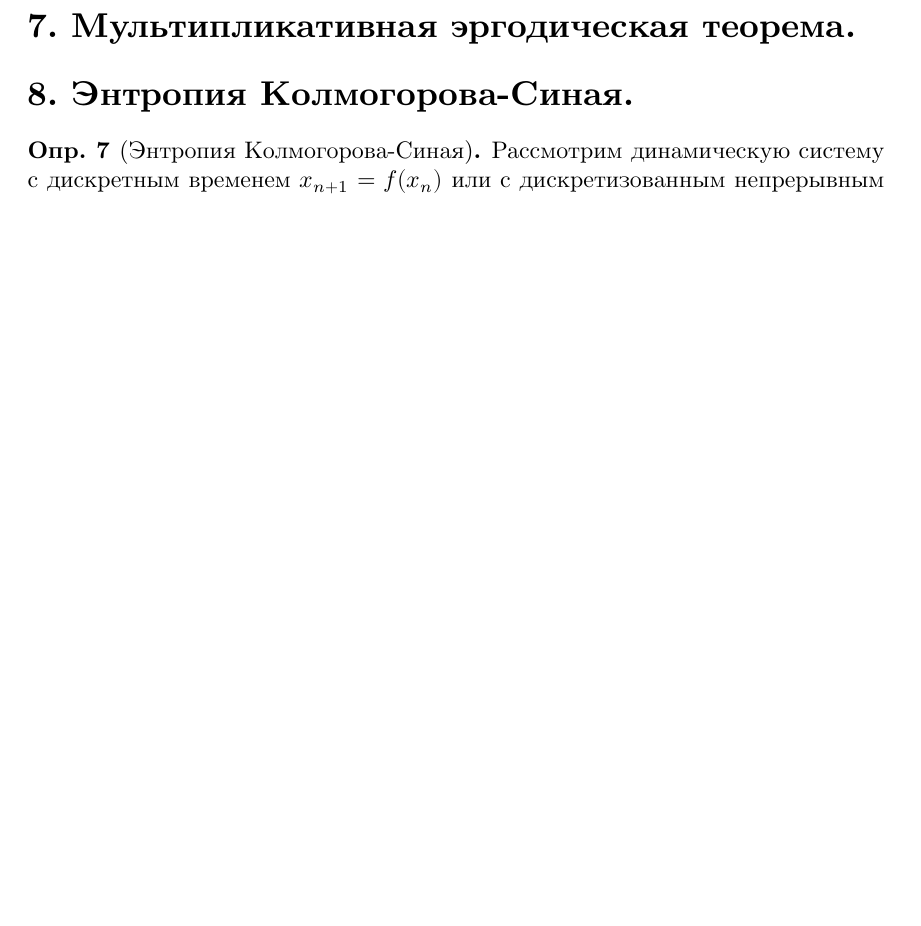
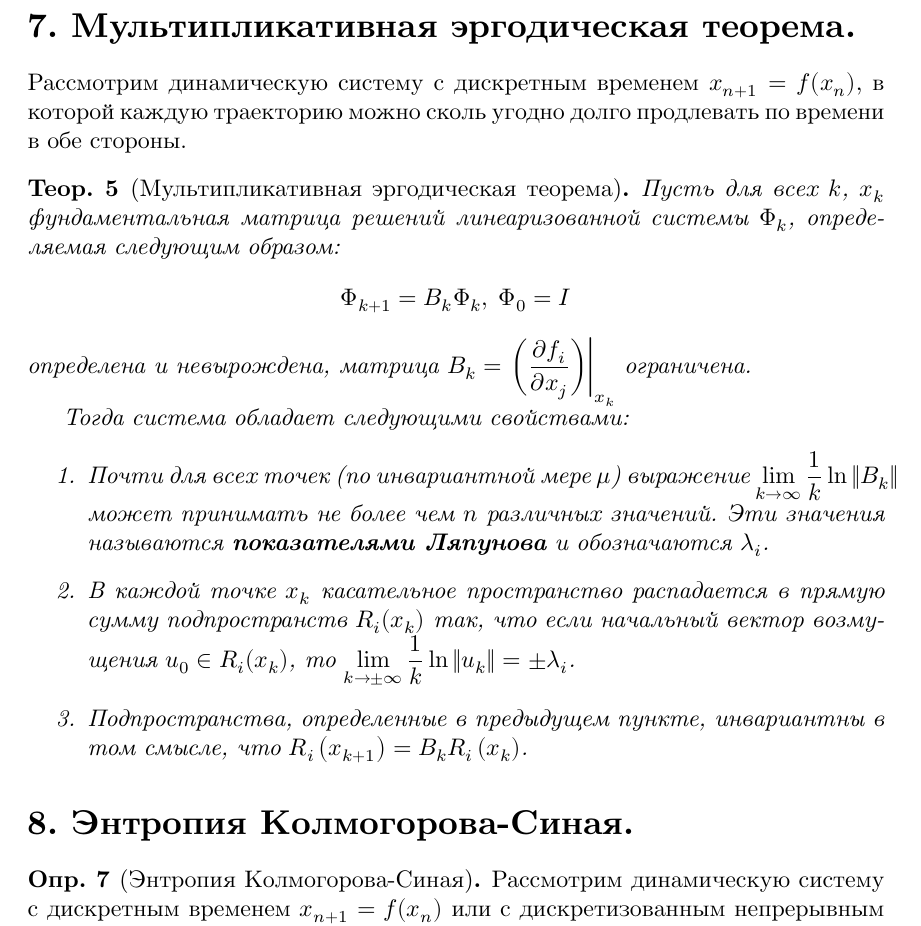
Before and after one commit to D-Sokol/TimeSerier-Coloquium, a LaTeX document (main.tex, which reads 7.tex): part of page 12 of 14 before the commit and part of page 12 of 15 after it, cut so that both start at the same text, the shorter picture padded with empty space. The pictures show the PDF file main.pdf that the author committed with the source.

Commit message:
Add answer 7 [7.2, actually 8]

```diff
--- a/7.tex
+++ b/7.tex
@@ -1 +1,21 @@
 % Мультипликативная эргодическая теорема.
+
+Рассмотрим динамическую систему с дискретным временем $x_{n+1} = f(x_n)$, в которой каждую траекторию можно сколь угодно долго продлевать по времени в обе стороны.
+
+\begin{theorem}[Мультипликативная эргодическая теорема]
+    Пусть для всех $k$, $x_k$ фундаментальная матрица решений линеаризованной системы $\Phi_k$, определяемая следующим образом:
+    \begin{equation*}
+        \Phi_{k+1} = B_k \Phi_k,\; \Phi_0 = I
+    \end{equation*}
+    определена и невырождена, матрица $B_k = \left.\left(\frac{\partial f_i}{\partial x_j} \right)\right|_{x_k}$ ограничена.
+
+    Тогда система обладает следующими свойствами:
+    \begin{enumerate}
+    \item
+        Почти для всех точек (по инвариантной мере $\mu$) выражение $\lim_{k \to \infty} \frac{1}{k} \ln \| B_k \|$ может принимать не более чем $n$ различных значений. Эти значения называются \textbf{показателями Ляпунова} и обозначаются $\lambda_i$.
+    \item
+        В каждой точке $x_k$ касательное пространство распадается в прямую сумму подпространств $R_i(x_k)$ так, что если начальный вектор возмущения $u_0 \in R_i(x_k)$, то $\lim_{k \to \pm\infty} \frac{1}{k} \ln \| u_k \| = \pm\lambda_i$.
+    \item
+        Подпространства, определенные в предыдущем пункте, инвариантны в том смысле, что $R_i\left( x_{k+1} \right) = B_k R_i\left( x_k \right)$.
+    \end{enumerate}
+\end{theorem}
```
Also changed, not shown: main.pdf.
